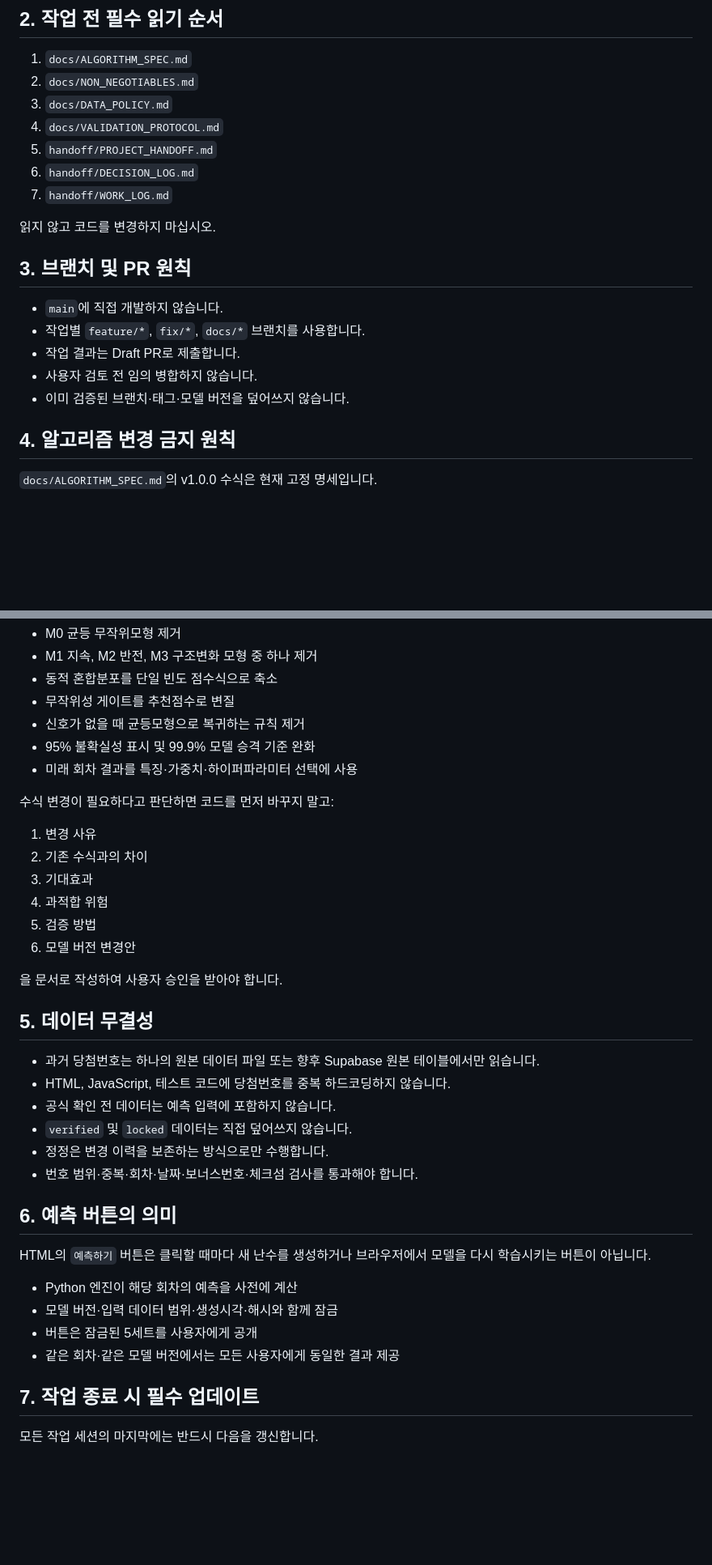
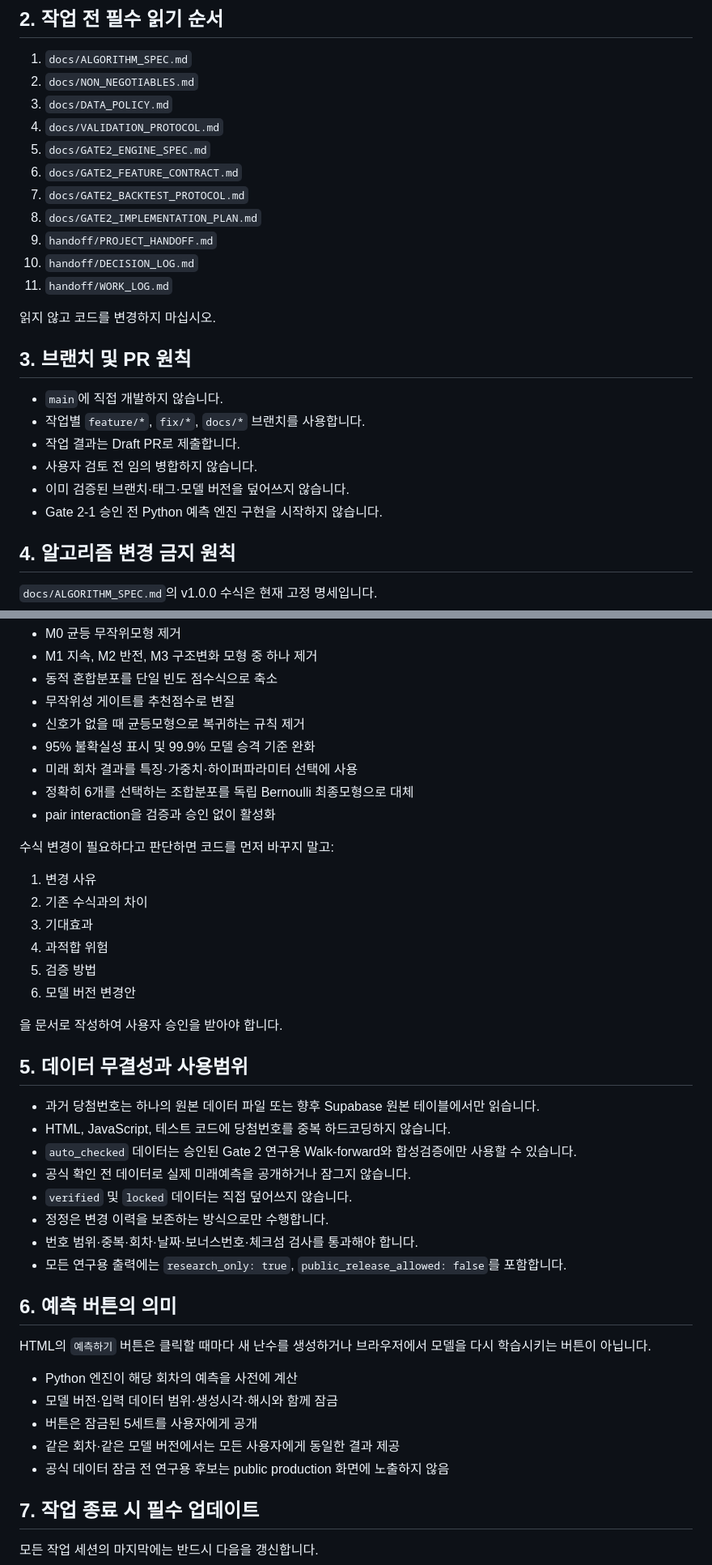
Before and after one commit to dpes31/predictive-algorithm, a Markdown page: AGENTS.md, 2 parts joined by grey strips. Shown at 81% size. GitHub-like rendering; blank space fills up the shorter version.

Commit message:
docs(agents): require Gate 2 specs and research-only data policy

```diff
--- a/AGENTS.md
+++ b/AGENTS.md
@@ -21,9 +21,13 @@
 2. `docs/NON_NEGOTIABLES.md`
 3. `docs/DATA_POLICY.md`
 4. `docs/VALIDATION_PROTOCOL.md`
-5. `handoff/PROJECT_HANDOFF.md`
-6. `handoff/DECISION_LOG.md`
-7. `handoff/WORK_LOG.md`
+5. `docs/GATE2_ENGINE_SPEC.md`
+6. `docs/GATE2_FEATURE_CONTRACT.md`
+7. `docs/GATE2_BACKTEST_PROTOCOL.md`
+8. `docs/GATE2_IMPLEMENTATION_PLAN.md`
+9. `handoff/PROJECT_HANDOFF.md`
+10. `handoff/DECISION_LOG.md`
+11. `handoff/WORK_LOG.md`
 
 읽지 않고 코드를 변경하지 마십시오.
 
@@ -34,6 +38,7 @@
 - 작업 결과는 Draft PR로 제출합니다.
 - 사용자 검토 전 임의 병합하지 않습니다.
 - 이미 검증된 브랜치·태그·모델 버전을 덮어쓰지 않습니다.
+- Gate 2-1 승인 전 Python 예측 엔진 구현을 시작하지 않습니다.
 
 ## 4. 알고리즘 변경 금지 원칙
 
@@ -48,6 +53,8 @@
 - 신호가 없을 때 균등모형으로 복귀하는 규칙 제거
 - 95% 불확실성 표시 및 99.9% 모델 승격 기준 완화
 - 미래 회차 결과를 특징·가중치·하이퍼파라미터 선택에 사용
+- 정확히 6개를 선택하는 조합분포를 독립 Bernoulli 최종모형으로 대체
+- pair interaction을 검증과 승인 없이 활성화
 
 수식 변경이 필요하다고 판단하면 코드를 먼저 바꾸지 말고:
 
@@ -60,14 +67,16 @@
 
 을 문서로 작성하여 사용자 승인을 받아야 합니다.
 
-## 5. 데이터 무결성
+## 5. 데이터 무결성과 사용범위
 
 - 과거 당첨번호는 하나의 원본 데이터 파일 또는 향후 Supabase 원본 테이블에서만 읽습니다.
 - HTML, JavaScript, 테스트 코드에 당첨번호를 중복 하드코딩하지 않습니다.
-- 공식 확인 전 데이터는 예측 입력에 포함하지 않습니다.
+- `auto_checked` 데이터는 승인된 Gate 2 연구용 Walk-forward와 합성검증에만 사용할 수 있습니다.
+- 공식 확인 전 데이터로 실제 미래예측을 공개하거나 잠그지 않습니다.
 - `verified` 및 `locked` 데이터는 직접 덮어쓰지 않습니다.
 - 정정은 변경 이력을 보존하는 방식으로만 수행합니다.
 - 번호 범위·중복·회차·날짜·보너스번호·체크섬 검사를 통과해야 합니다.
+- 모든 연구용 출력에는 `research_only: true`, `public_release_allowed: false`를 포함합니다.
 
 ## 6. 예측 버튼의 의미
 
@@ -77,6 +86,7 @@ HTML의 `예측하기` 버튼은 클릭할 때마다 새 난수를 생성하거
 - 모델 버전·입력 데이터 범위·생성시각·해시와 함께 잠금
 - 버튼은 잠금된 5세트를 사용자에게 공개
 - 같은 회차·같은 모델 버전에서는 모든 사용자에게 동일한 결과 제공
+- 공식 데이터 잠금 전 연구용 후보는 public production 화면에 노출하지 않음
 
 ## 7. 작업 종료 시 필수 업데이트
 
```
Also changed, not shown: other parts of AGENTS.md (+8 -2 lines).
